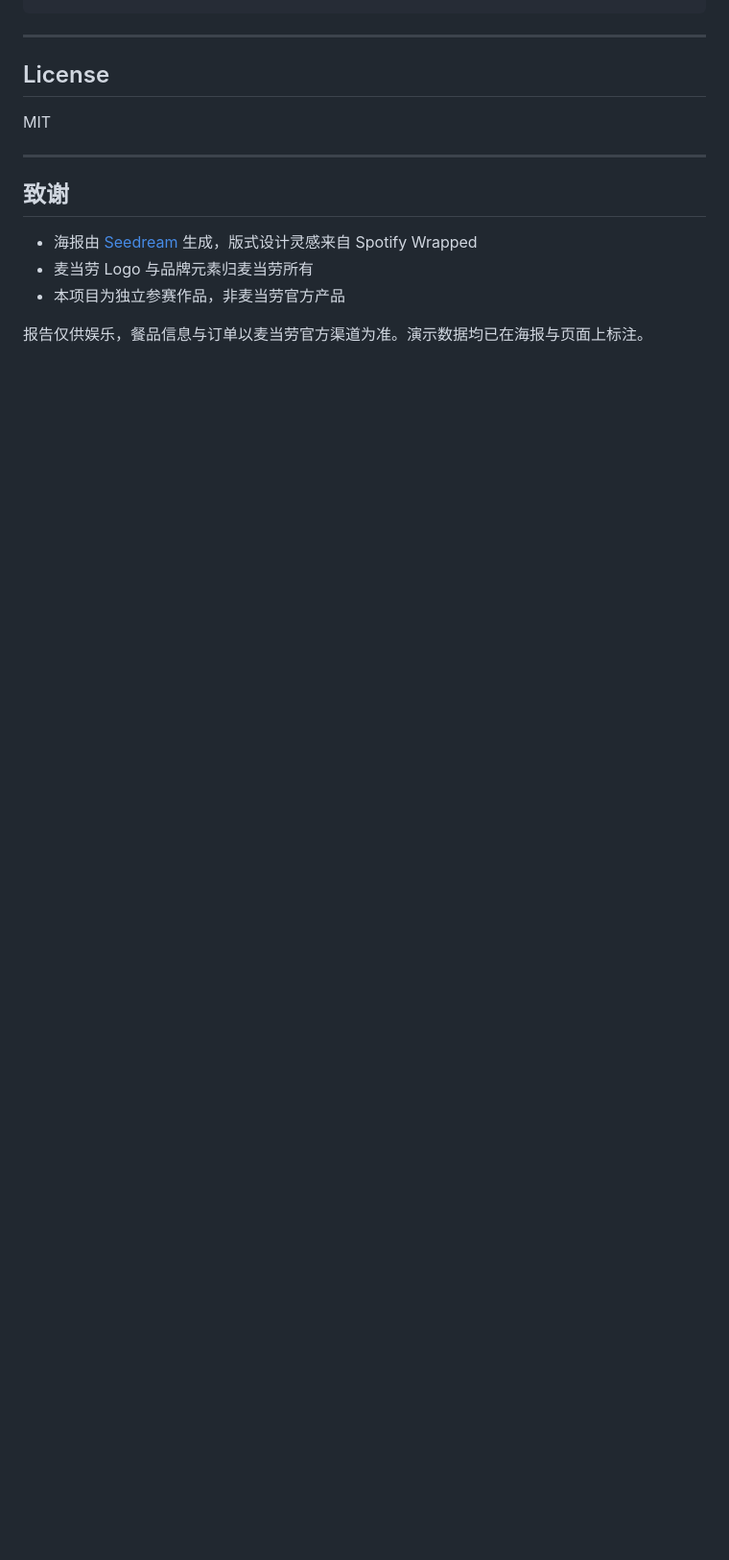
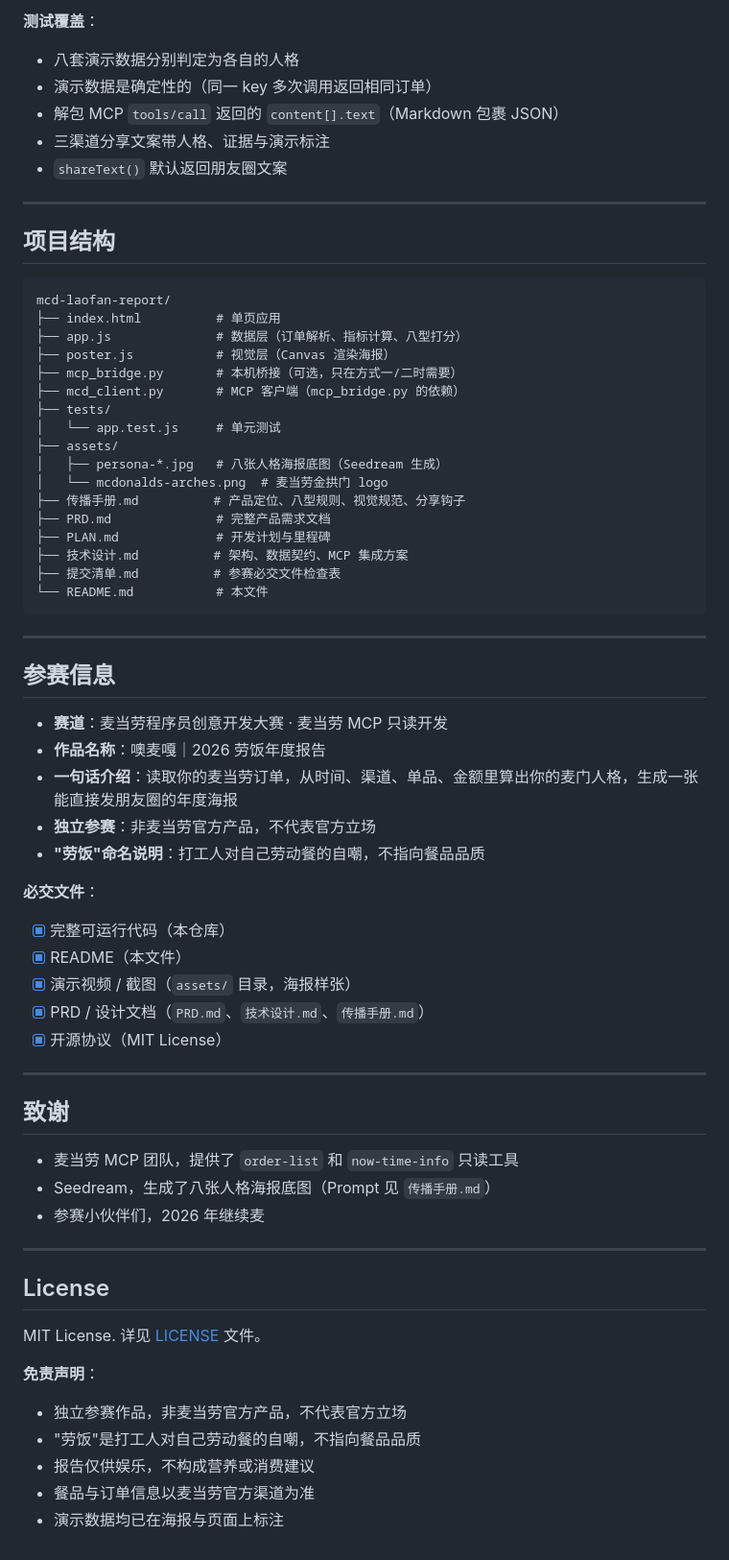
Before and after one commit to talk2joan/mcd-laofan-report, a Markdown page: README.md, the part around one of its changes. Shown at 96% size. Rendered like a GitHub page; blank space fills up the shorter version.

````diff
--- a/README.md
+++ b/README.md
@@ -107,17 +179,73 @@ python mcp_bridge.py  # 默认 8765 端口
 ```
+
+**测试覆盖**：
+
+- 八套演示数据分别判定为各自的人格
+- 演示数据是确定性的（同一 key 多次调用返回相同订单）
+- 解包 MCP `tools/call` 返回的 `content[].text`（Markdown 包裹 JSON）
+- 三渠道分享文案带人格、证据与演示标注
+- `shareText()` 默认返回朋友圈文案
+
+---
+
+## 项目结构
+
+```
+mcd-laofan-report/
+├── index.html          # 单页应用
+├── app.js              # 数据层（订单解析、指标计算、八型打分）
+├── poster.js           # 视觉层（Canvas 渲染海报）
+├── mcp_bridge.py       # 本机桥接（可选，只在方式一/二时需要）
+├── mcd_client.py       # MCP 客户端（mcp_bridge.py 的依赖）
+├── tests/
+│   └── app.test.js     # 单元测试
+├── assets/
+│   ├── persona-*.jpg   # 八张人格海报底图（Seedream 生成）
+│   └── mcdonalds-arches.png  # 麦当劳金拱门 logo
+├── 传播手册.md          # 产品定位、八型规则、视觉规范、分享钩子
+├── PRD.md              # 完整产品需求文档
+├── PLAN.md             # 开发计划与里程碑
+├── 技术设计.md          # 架构、数据契约、MCP 集成方案
+├── 提交清单.md          # 参赛必交文件检查表
+└── README.md           # 本文件
+```
+
+---
+
+## 参赛信息
+
+- **赛道**：麦当劳程序员创意开发大赛 · 麦当劳 MCP 只读开发
+- **作品名称**：噢麦嘎｜2026 劳饭年度报告
+- **一句话介绍**：读取你的麦当劳订单，从时间、渠道、单品、金额里算出你的麦门人格，生成一张能直接发朋友圈的年度海报
+- **独立参赛**：非麦当劳官方产品，不代表官方立场
+- **"劳饭"命名说明**：打工人对自己劳动餐的自嘲，不指向餐品品质
+
+**必交文件**：
+
+- [x] 完整可运行代码（本仓库）
+- [x] README（本文件）
+- [x] 演示视频 / 截图（`assets/` 目录，海报样张）
+- [x] PRD / 设计文档（`PRD.md`、`技术设计.md`、`传播手册.md`）
+- [x] 开源协议（MIT License）
+
+---
+
+## 致谢
+
+- 麦当劳 MCP 团队，提供了 `order-list` 和 `now-time-info` 只读工具
+- Seedream，生成了八张人格海报底图（Prompt 见 `传播手册.md`）
+- 参赛小伙伴们，2026 年继续麦
 
 ---
 
 ## License
 
-MIT
+MIT License. 详见 [LICENSE](LICENSE) 文件。
 
----
+**免责声明**：
 
-## 致谢
-
-- 海报由 [Seedream](https://seedream.ai/) 生成，版式设计灵感来自 Spotify Wrapped
-- 麦当劳 Logo 与品牌元素归麦当劳所有
-- 本项目为独立参赛作品，非麦当劳官方产品
-
-报告仅供娱乐，餐品信息与订单以麦当劳官方渠道为准。演示数据均已在海报与页面上标注。
+- 独立参赛作品，非麦当劳官方产品，不代表官方立场
+- "劳饭"是打工人对自己劳动餐的自嘲，不指向餐品品质
+- 报告仅供娱乐，不构成营养或消费建议
+- 餐品与订单信息以麦当劳官方渠道为准
+- 演示数据均已在海报与页面上标注
````
Also changed, not shown: other parts of README.md (+145 -73 lines).
